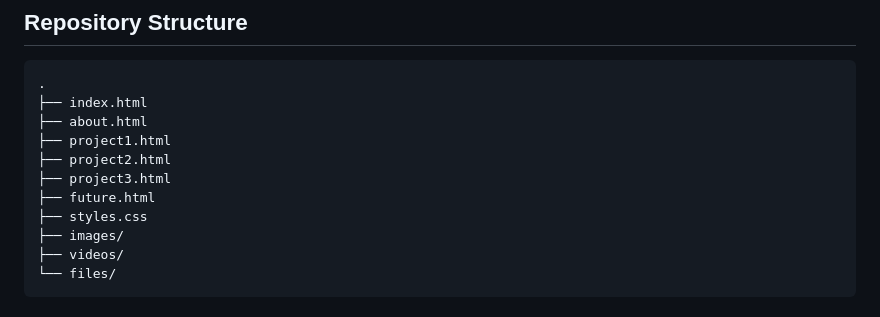
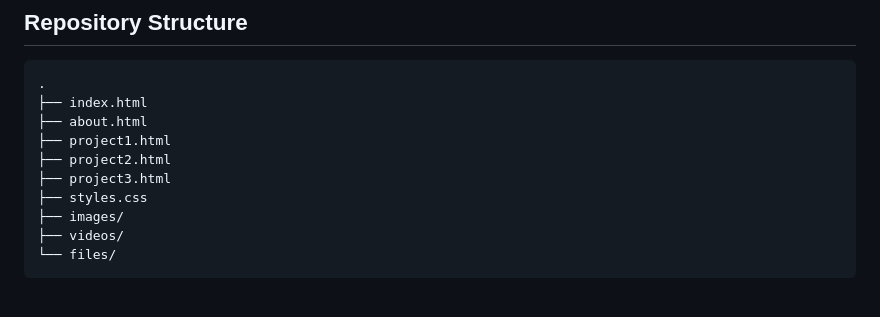
Before and after one commit to Eduardo604295/Engineering-Portfolio-Chavez-Michel-, a Markdown page: README.md, the part around the change. GitHub-like rendering.

```diff
--- a/README.md
+++ b/README.md
@@ -87,7 +87,6 @@ Built a real-time solar output monitoring prototype using analog front-end condi
 ├── project1.html
 ├── project2.html
 ├── project3.html
-├── future.html
 ├── styles.css
 ├── images/
 ├── videos/
```
